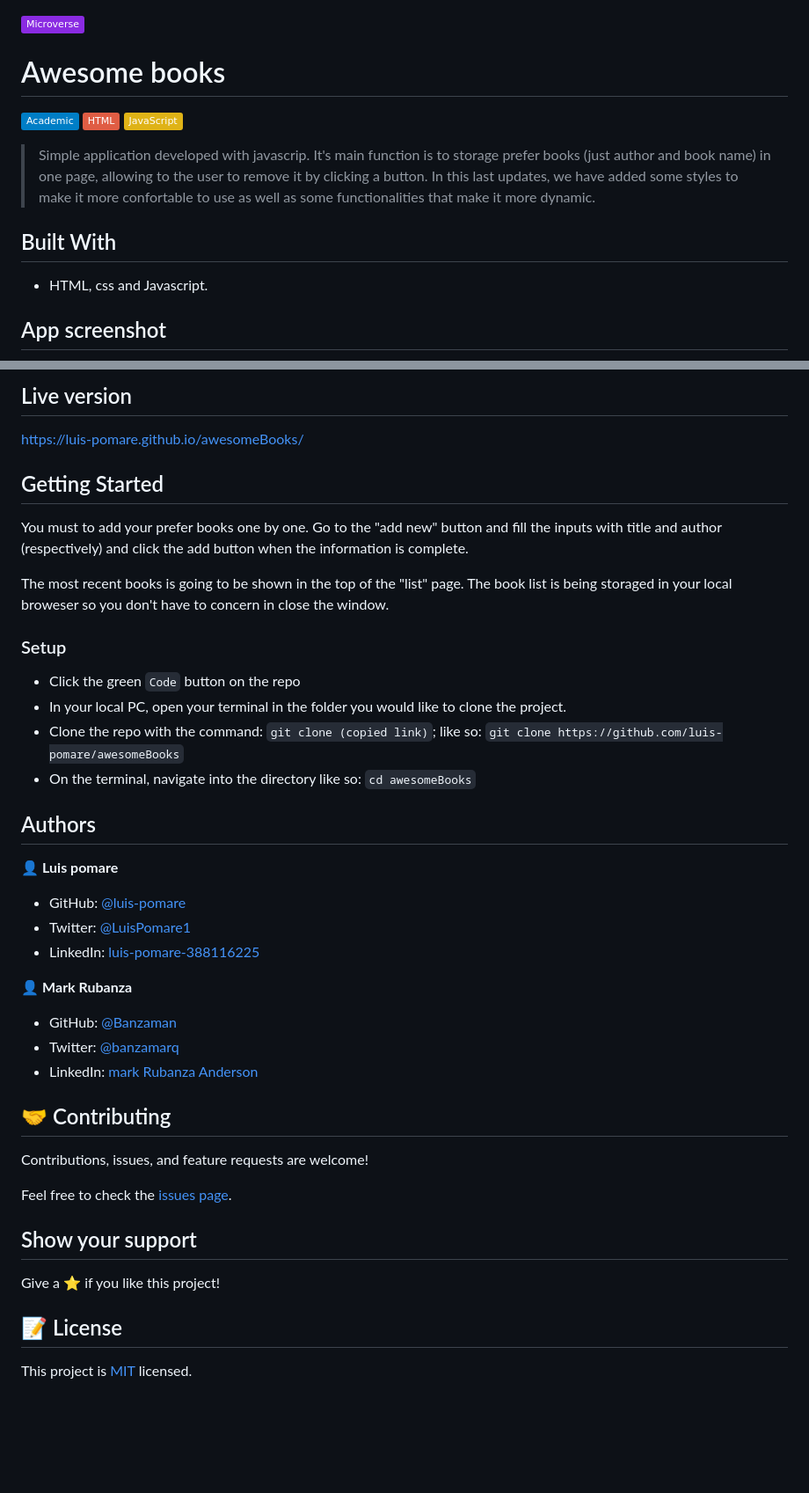
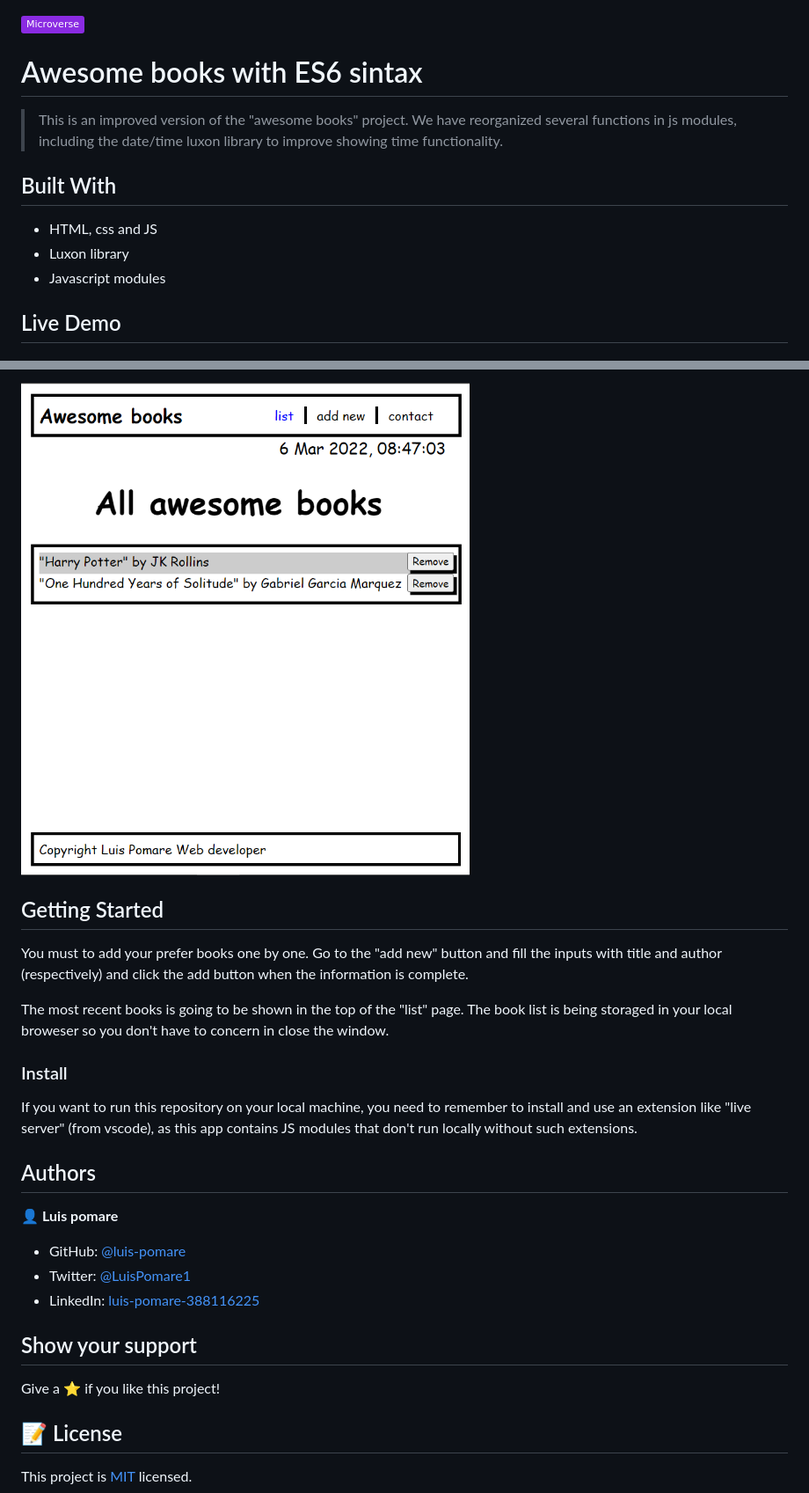
Before and after one commit to luis-pomare/awesomeBooks, a Markdown page: README.md, 2 parts joined by grey strips. Shown: that part at 88% size. Rendered like a GitHub page; pictures changed too: app_screenshot.png; badges without logos; blank space fills up the shorter version.

Commit message:
Add ES6 sintax and module distribution

```diff
--- a/README.md
+++ b/README.md
@@ -1,17 +1,14 @@
 ![](https://img.shields.io/badge/Microverse-blueviolet)
 
-# Awesome books
+# Awesome books with ES6 sintax
 
-![](https://img.shields.io/badge/Academic-blue)
-![](https://img.shields.io/badge/HTML-red)
-![](https://img.shields.io/badge/JavaScript-yellow)
-
-
-> Simple application developed with javascrip. It's main function is to storage prefer books (just author and book name) in one page, allowing to the user to remove it by clicking a button. In this last updates, we have added some styles to make it more confortable to use as well as some functionalities that make it more dynamic.
+> This is an improved version of the "awesome books" project. We have reorganized several functions in js modules, including the date/time luxon library to improve showing time functionality.
 
 ## Built With
 
-- HTML, css and Javascript.
+- HTML, css and JS
+- Luxon library
+- Javascript modules
 
-## App screenshot
+## Live Demo
 
@@ -19,7 +16,5 @@
 
-## Live version
-
-https://luis-pomare.github.io/awesomeBooks/
+[<img src="app_screenshot.png">](https://luis-pomare.github.io/awesomeBooksWithEs6/)
 
 ## Getting Started
 
@@ -27,11 +22,9 @@ You must to add your prefer books one by one. Go to the "add new" button and fil
 
 The most recent books is going to be shown in the top of the "list" page. The book list is being storaged in your local broweser so you don't have to concern in close the window.
 
-### Setup
-- Click the green `Code` button on the repo
-- In your local PC, open your terminal in the folder you would like to clone the project.
-- Clone the repo with the command: `git clone (copied link)`; like so: `git clone https://github.com/luis-pomare/awesomeBooks`
-- On the terminal, navigate into the directory like so: `cd awesomeBooks`
+### Install
+
+If you want to run this repository on your local machine, you need to remember to install and use an extension like "live server" (from vscode), as this app contains JS modules that don't run locally without such extensions.
 
 ## Authors
 
@@ -41,23 +34,10 @@ The most recent books is going to be shown in the top of the "list" page. The bo
 - Twitter: [@LuisPomare1](https://twitter.com/LuisPomare1)
 - LinkedIn: [luis-pomare-388116225](https://www.linkedin.com/in/luis-pomare-388116225/)
 
-👤 **Mark Rubanza**
-
-- GitHub: [@Banzaman](https://github.com/banzaman)
-- Twitter: [@banzamarq](https://twitter.com/banzamarq10)
-- LinkedIn: [mark Rubanza Anderson](https://www.linkedin.com/in/mark-rubanza-anderson-4399a2211/)
-
-## 🤝 Contributing
-
-Contributions, issues, and feature requests are welcome!
-
-Feel free to check the [issues page](https://github.com/luis-pomare/awesomeBooks/issues).
-
 ## Show your support
 
 Give a ⭐️ if you like this project!
 
-
 ## 📝 License
 
 This project is [MIT](./MIT.md) licensed.
```
Also changed, not shown: other parts of README.md (+1 -1 lines), images/app_screenshot.png (deleted), 16 other files.
